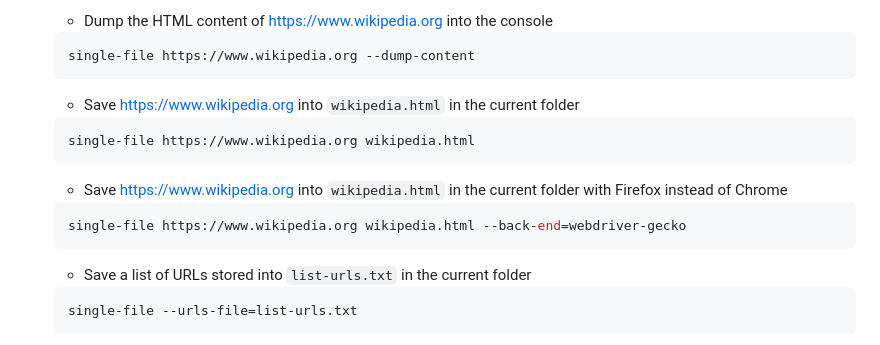
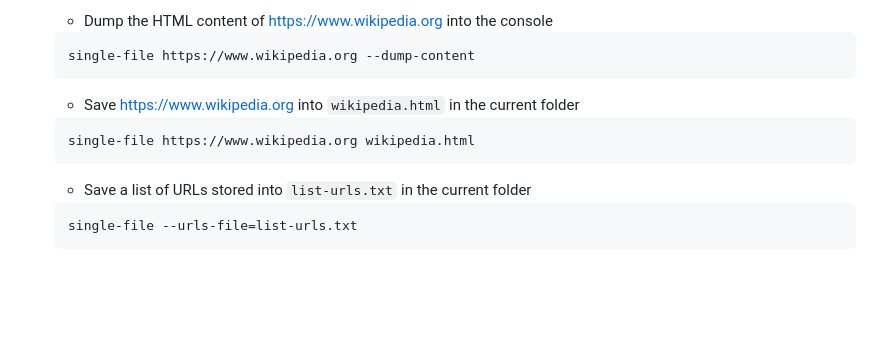
Before and after one commit to gildas-lormeau/single-file-cli, a Markdown page: README.MD, the part around the change. Rendered like a GitHub page; blank space fills up the shorter version.

Commit message:
removed obsolete example (fix #75)

````diff
--- a/README.MD
+++ b/README.MD
@@ -130,13 +130,6 @@ Make sure Chrome or a Chromium-based browser is installed in the default folder.
   single-file https://www.wikipedia.org wikipedia.html
   ```
 
-  - Save https://www.wikipedia.org into `wikipedia.html` in the current folder
-    with Firefox instead of Chrome
-
-  ```sh
-  single-file https://www.wikipedia.org wikipedia.html --back-end=webdriver-gecko
-  ```
-
   - Save a list of URLs stored into `list-urls.txt` in the current folder
 
   ```sh
````
